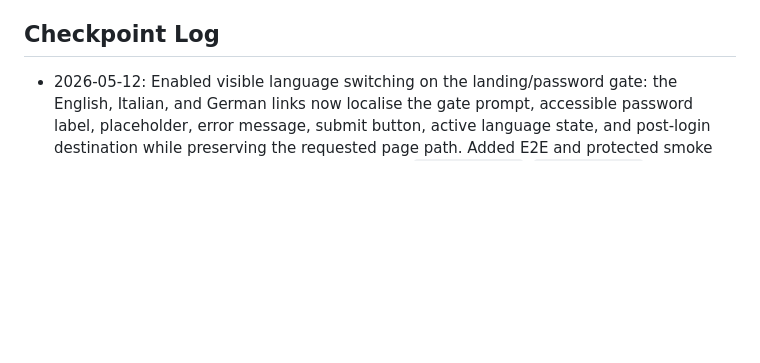
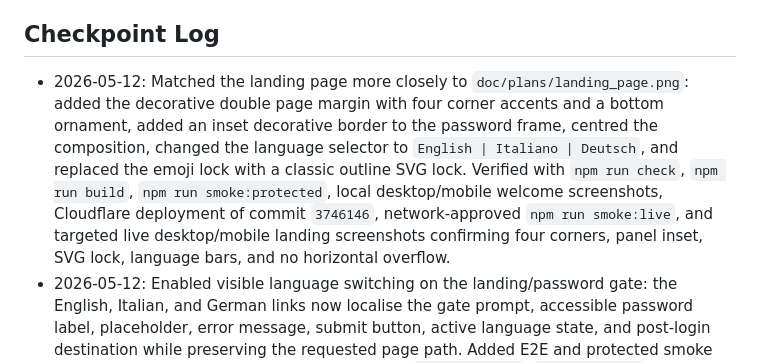
Before and after one commit to ManfrediC/wedding-website, a Markdown page: CONTINUITY.md, the part around the change. Drawn GitHub-style; blank space fills up the shorter version.

Commit message:
Record landing page frame layout

```diff
--- a/CONTINUITY.md
+++ b/CONTINUITY.md
@@ -42,6 +42,7 @@ Start Phase 0/1 from the build specification:
 
 ## Checkpoint Log
 
+- 2026-05-12: Matched the landing page more closely to `doc/plans/landing_page.png`: added the decorative double page margin with four corner accents and a bottom ornament, added an inset decorative border to the password frame, centred the composition, changed the language selector to `English | Italiano | Deutsch`, and replaced the emoji lock with a classic outline SVG lock. Verified with `npm run check`, `npm run build`, `npm run smoke:protected`, local desktop/mobile welcome screenshots, Cloudflare deployment of commit `3746146`, network-approved `npm run smoke:live`, and targeted live desktop/mobile landing screenshots confirming four corners, panel inset, SVG lock, language bars, and no horizontal overflow.
 - 2026-05-12: Enabled visible language switching on the landing/password gate: the English, Italian, and German links now localise the gate prompt, accessible password label, placeholder, error message, submit button, active language state, and post-login destination while preserving the requested page path. Added E2E and protected smoke coverage for the language switch. Verified with `npm run check`, `npm run build`, targeted Chrome Playwright test (reported passing, runner hung during teardown), `npm run smoke:protected`, Cloudflare deployment of commit `6aa9118`, and network-approved `npm run smoke:live` against `https://wedding-website-2ng.pages.dev`.
 - 2026-05-12: Applied the landing-page-only font approximation from `doc/plans/landing_page_font.css`: added bundled Cormorant Garamond and Montserrat web fonts, removed the welcome-page monogram, and kept the revised invitation password prompt. Verified with `npm run check`, `npm run build`, `npm run smoke:protected`, Cloudflare deployment of commit `0dcfb2e`, network-approved `npm run smoke:live`, and a targeted live browser check confirming no monogram plus the deployed title/prompt/language font families on `https://wedding-website-2ng.pages.dev/`.
 - 2026-05-12: Refined the welcome/root password gate against `doc/plans/landing_page.png`: changed the prompt to "Please enter the password from your invitation.", stacked the G/M monogram, reduced the headline/date scale, and made the password panel typography and controls lighter. Verified with `npm run check`, `npm run build`, `npm run smoke:protected`, local protected-preview screenshot `tmp/welcome-gate-preview.png`, Cloudflare deployment of commit `6bd38df`, and network-approved `npm run smoke:live`.
```
